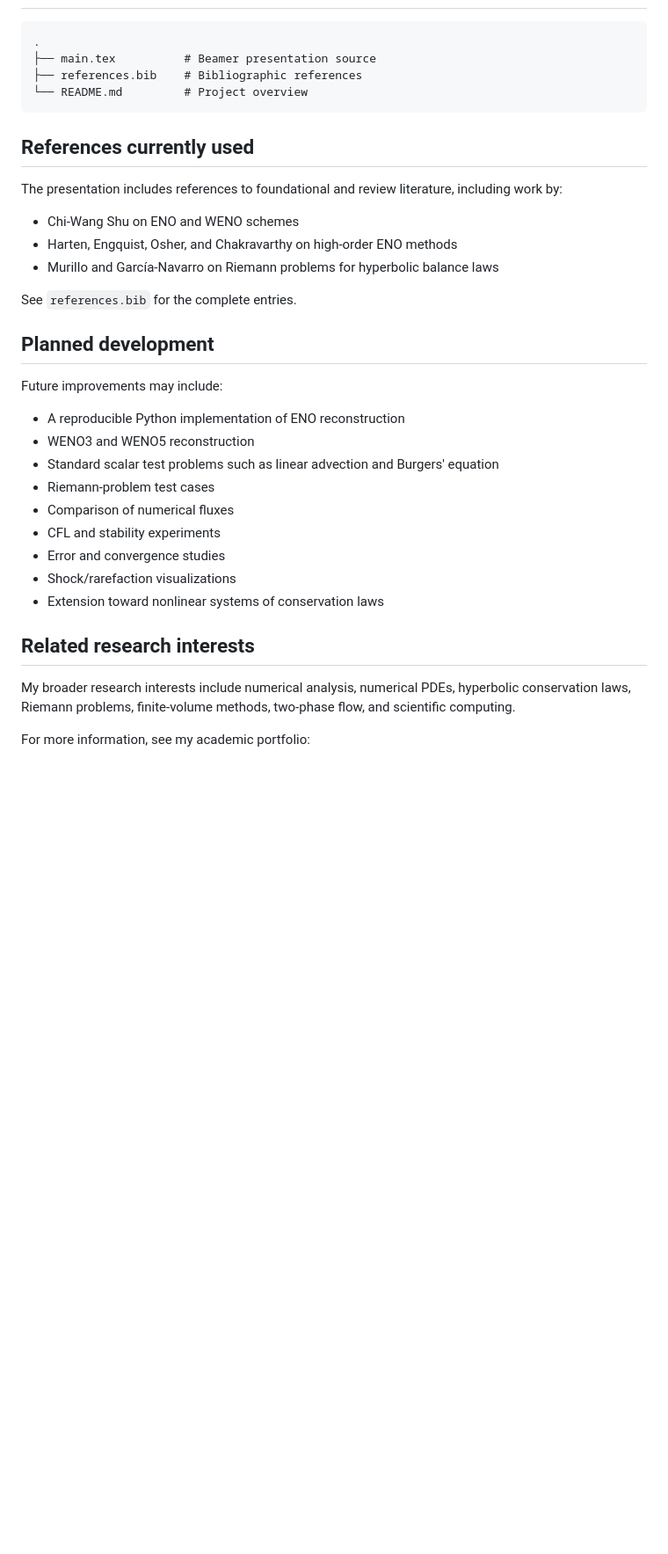
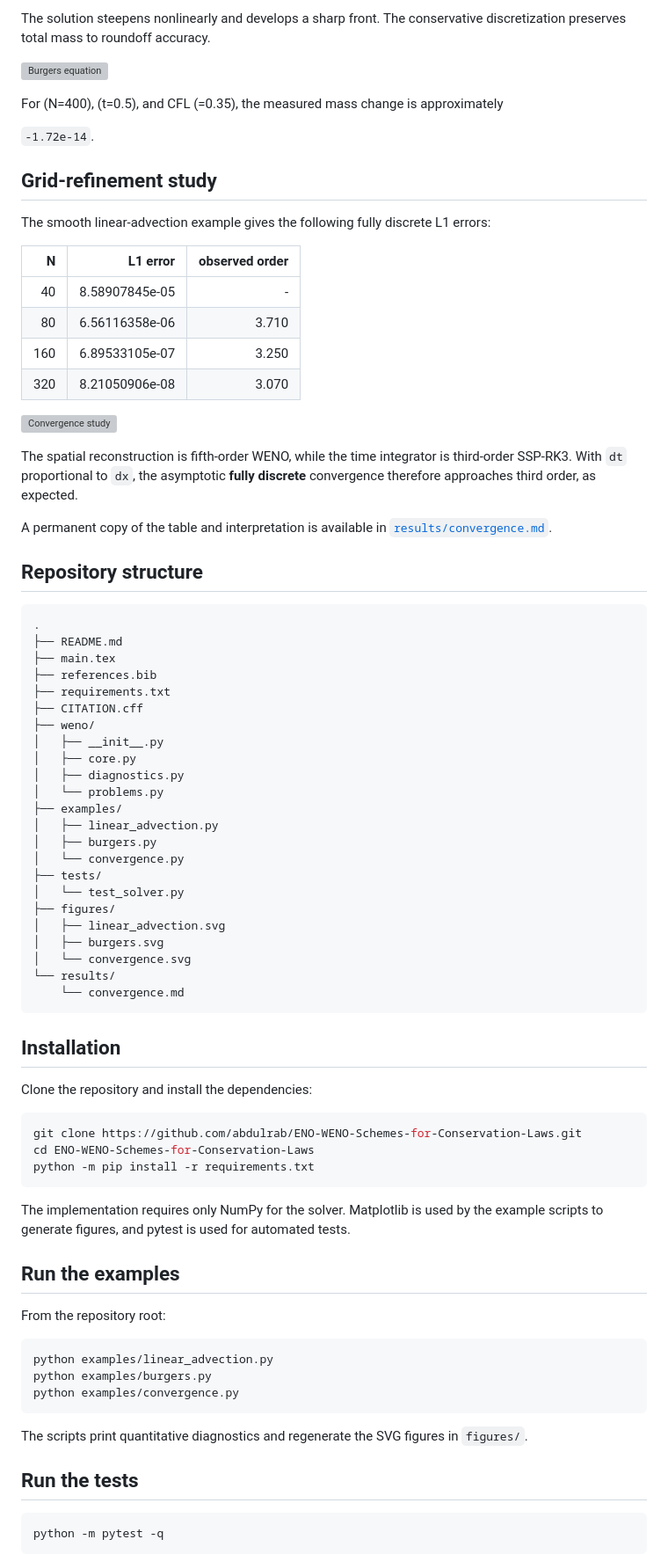
Before and after one commit to abdulrab/ENO-WENO-Schemes-for-Conservation-Laws, a Markdown page: README.md, the part around one of its changes. Shown at 88% size. Rendered like a GitHub page; blank space fills up the shorter version; grey boxes are pictures that could not be loaded.

Commit message:
Turn ENO/WENO repository into reproducible numerical-PDE project

````diff
--- a/README.md
+++ b/README.md
@@ -65,38 +94,83 @@ This adaptive stencil selection is designed to reduce the oscillations that stan
+The solution steepens nonlinearly and develops a sharp front. The conservative discretization preserves total mass to roundoff accuracy.
+
+![Burgers equation](figures/burgers.svg)
+
+For \(N=400\), \(t=0.5\), and CFL \(=0.35\), the measured mass change is approximately
+
+`-1.72e-14`.
+
+## Grid-refinement study
+
+The smooth linear-advection example gives the following fully discrete L1 errors:
+
+| N | L1 error | observed order |
+|---:|---:|---:|
+| 40 | 8.58907845e-05 | - |
+| 80 | 6.56116358e-06 | 3.710 |
+| 160 | 6.89533105e-07 | 3.250 |
+| 320 | 8.21050906e-08 | 3.070 |
+
+![Convergence study](figures/convergence.svg)
+
+The spatial reconstruction is fifth-order WENO, while the time integrator is third-order SSP-RK3. With `dt` proportional to `dx`, the asymptotic **fully discrete** convergence therefore approaches third order, as expected.
+
+A permanent copy of the table and interpretation is available in [`results/convergence.md`](results/convergence.md).
+
+## Repository structure
 
 ```text
 .
-├── main.tex          # Beamer presentation source
-├── references.bib    # Bibliographic references
-└── README.md         # Project overview
+├── README.md
+├── main.tex
+├── references.bib
+├── requirements.txt
+├── CITATION.cff
+├── weno/
+│   ├── __init__.py
+│   ├── core.py
+│   ├── diagnostics.py
+│   └── problems.py
+├── examples/
+│   ├── linear_advection.py
+│   ├── burgers.py
+│   └── convergence.py
+├── tests/
+│   └── test_solver.py
+├── figures/
+│   ├── linear_advection.svg
+│   ├── burgers.svg
+│   └── convergence.svg
+└── results/
+    └── convergence.md
 ```
 
-## References currently used
+## Installation
 
-The presentation includes references to foundational and review literature, including work by:
+Clone the repository and install the dependencies:
 
-- Chi-Wang Shu on ENO and WENO schemes
-- Harten, Engquist, Osher, and Chakravarthy on high-order ENO methods
-- Murillo and García-Navarro on Riemann problems for hyperbolic balance laws
+```bash
+git clone https://github.com/abdulrab/ENO-WENO-Schemes-for-Conservation-Laws.git
+cd ENO-WENO-Schemes-for-Conservation-Laws
+python -m pip install -r requirements.txt
+```
 
-See `references.bib` for the complete entries.
+The implementation requires only NumPy for the solver. Matplotlib is used by the example scripts to generate figures, and pytest is used for automated tests.
 
-## Planned development
+## Run the examples
 
-Future improvements may include:
+From the repository root:
 
-- A reproducible Python implementation of ENO reconstruction
-- WENO3 and WENO5 reconstruction
-- Standard scalar test problems such as linear advection and Burgers' equation
-- Riemann-problem test cases
-- Comparison of numerical fluxes
-- CFL and stability experiments
-- Error and convergence studies
-- Shock/rarefaction visualizations
-- Extension toward nonlinear systems of conservation laws
+```bash
+python examples/linear_advection.py
+python examples/burgers.py
+python examples/convergence.py
+```
 
-## Related research interests
+The scripts print quantitative diagnostics and regenerate the SVG figures in `figures/`.
 
-My broader research interests include numerical analysis, numerical PDEs, hyperbolic conservation laws, Riemann problems, finite-volume methods, two-phase flow, and scientific computing.
+## Run the tests
 
-For more information, see my academic portfolio:
+```bash
+python -m pytest -q
+```
 
````
Also changed, not shown: other parts of README.md (+148 -41 lines).
